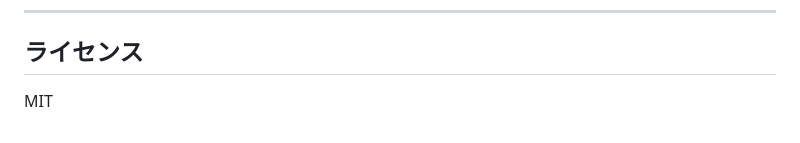
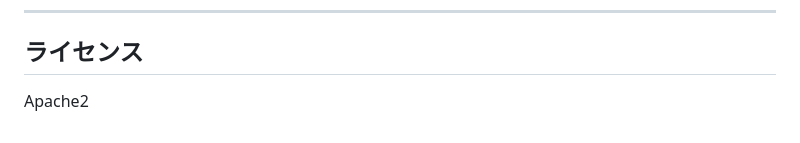
Before and after one commit to yyYank/nas-photo-highlight, a Markdown page: README.md, the part around the change. Rendered like a GitHub page.

Commit message:
Change license from MIT to Apache 2.0

```diff
--- a/README.md
+++ b/README.md
@@ -161,4 +161,4 @@ src/
 
 ## ライセンス
 
-MIT
+Apache2
```
